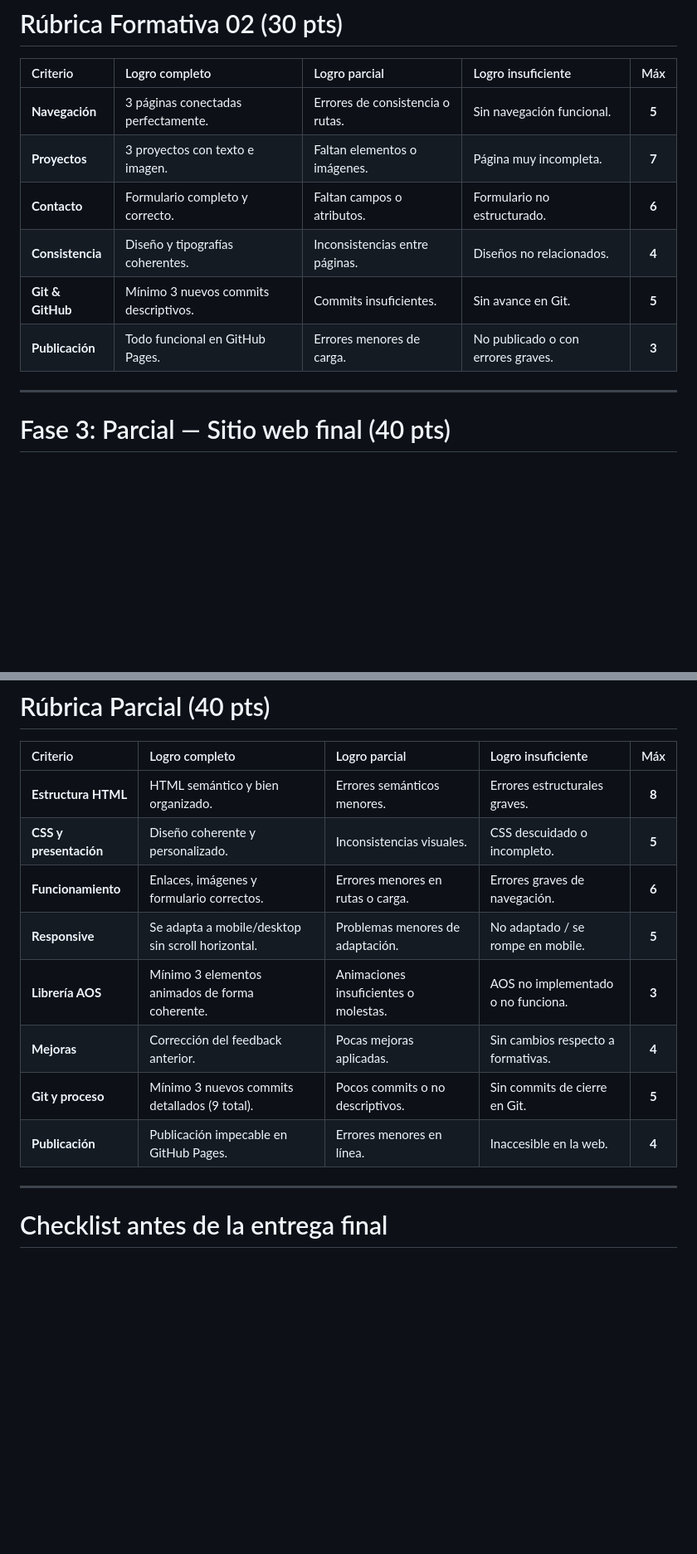
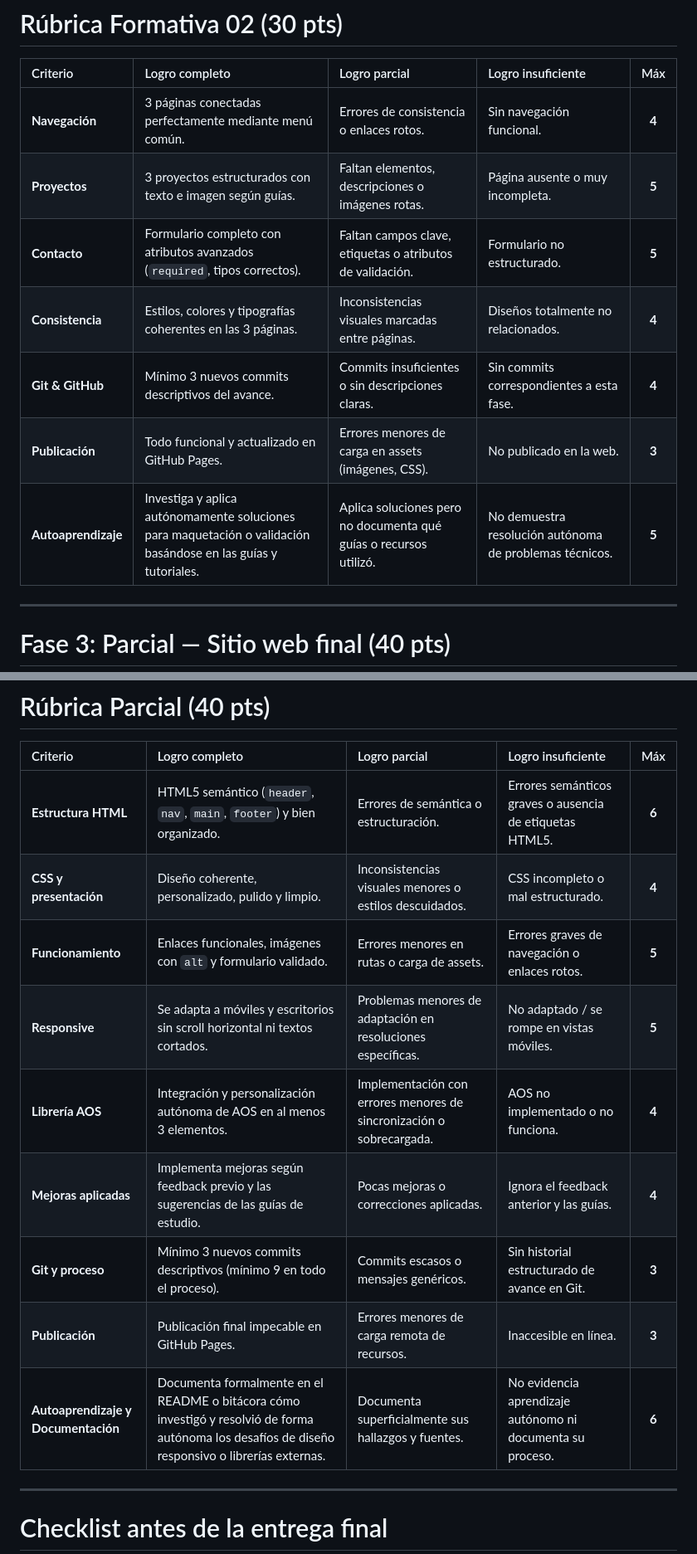
Before and after one commit to alejandradelgadoa21-rgb/portafolio-mkt, a Markdown page: README.md, 2 parts joined by grey strips. Shown at 83% size. GitHub-like rendering; blank space fills up the shorter version.

Commit message:
corrección guias + guia ia

```diff
--- a/README.md
+++ b/README.md
@@ -84,12 +104,13 @@ El proyecto se desarrolla y evalúa en 3 fases incrementales:
 
 | Criterio | Logro completo | Logro parcial | Logro insuficiente | Máx |
 | :--- | :--- | :--- | :--- | :---: |
-| **Navegación** | 3 páginas conectadas perfectamente. | Errores de consistencia o rutas. | Sin navegación funcional. | **5** |
-| **Proyectos** | 3 proyectos con texto e imagen. | Faltan elementos o imágenes. | Página muy incompleta. | **7** |
-| **Contacto** | Formulario completo y correcto. | Faltan campos o atributos. | Formulario no estructurado. | **6** |
-| **Consistencia** | Diseño y tipografías coherentes. | Inconsistencias entre páginas. | Diseños no relacionados. | **4** |
-| **Git & GitHub** | Mínimo 3 nuevos commits descriptivos. | Commits insuficientes. | Sin avance en Git. | **5** |
-| **Publicación** | Todo funcional en GitHub Pages. | Errores menores de carga. | No publicado o con errores graves. | **3** |
+| **Navegación** | 3 páginas conectadas perfectamente mediante menú común. | Errores de consistencia o enlaces rotos. | Sin navegación funcional. | **4** |
+| **Proyectos** | 3 proyectos estructurados con texto e imagen según guías. | Faltan elementos, descripciones o imágenes rotas. | Página ausente o muy incompleta. | **5** |
+| **Contacto** | Formulario completo con atributos avanzados (`required`, tipos correctos). | Faltan campos clave, etiquetas o atributos de validación. | Formulario no estructurado. | **5** |
+| **Consistencia** | Estilos, colores y tipografías coherentes en las 3 páginas. | Inconsistencias visuales marcadas entre páginas. | Diseños totalmente no relacionados. | **4** |
+| **Git & GitHub** | Mínimo 3 nuevos commits descriptivos del avance. | Commits insuficientes o sin descripciones claras. | Sin commits correspondientes a esta fase. | **4** |
+| **Publicación** | Todo funcional y actualizado en GitHub Pages. | Errores menores de carga en assets (imágenes, CSS). | No publicado en la web. | **3** |
+| **Autoaprendizaje** | Investiga y aplica autónomamente soluciones para maquetación o validación basándose en las guías y tutoriales. | Aplica soluciones pero no documenta qué guías o recursos utilizó. | No demuestra resolución autónoma de problemas técnicos. | **5** |
 
 ---
 
@@ -108,14 +129,15 @@ El proyecto se desarrolla y evalúa en 3 fases incrementales:
 
 | Criterio | Logro completo | Logro parcial | Logro insuficiente | Máx |
 | :--- | :--- | :--- | :--- | :---: |
-| **Estructura HTML** | HTML semántico y bien organizado. | Errores semánticos menores. | Errores estructurales graves. | **8** |
-| **CSS y presentación** | Diseño coherente y personalizado. | Inconsistencias visuales. | CSS descuidado o incompleto. | **5** |
-| **Funcionamiento** | Enlaces, imágenes y formulario correctos. | Errores menores en rutas o carga. | Errores graves de navegación. | **6** |
-| **Responsive** | Se adapta a mobile/desktop sin scroll horizontal. | Problemas menores de adaptación. | No adaptado / se rompe en mobile. | **5** |
-| **Librería AOS** | Mínimo 3 elementos animados de forma coherente. | Animaciones insuficientes o molestas. | AOS no implementado o no funciona. | **3** |
-| **Mejoras** | Corrección del feedback anterior. | Pocas mejoras aplicadas. | Sin cambios respecto a formativas. | **4** |
-| **Git y proceso** | Mínimo 3 nuevos commits detallados (9 total). | Pocos commits o no descriptivos. | Sin commits de cierre en Git. | **5** |
-| **Publicación** | Publicación impecable en GitHub Pages. | Errores menores en línea. | Inaccesible en la web. | **4** |
+| **Estructura HTML** | HTML5 semántico (`header`, `nav`, `main`, `footer`) y bien organizado. | Errores de semántica o estructuración. | Errores semánticos graves o ausencia de etiquetas HTML5. | **6** |
+| **CSS y presentación** | Diseño coherente, personalizado, pulido y limpio. | Inconsistencias visuales menores o estilos descuidados. | CSS incompleto o mal estructurado. | **4** |
+| **Funcionamiento** | Enlaces funcionales, imágenes con `alt` y formulario validado. | Errores menores en rutas o carga de assets. | Errores graves de navegación o enlaces rotos. | **5** |
+| **Responsive** | Se adapta a móviles y escritorios sin scroll horizontal ni textos cortados. | Problemas menores de adaptación en resoluciones específicas. | No adaptado / se rompe en vistas móviles. | **5** |
+| **Librería AOS** | Integración y personalización autónoma de AOS en al menos 3 elementos. | Implementación con errores menores de sincronización o sobrecargada. | AOS no implementado o no funciona. | **4** |
+| **Mejoras aplicadas** | Implementa mejoras según feedback previo y las sugerencias de las guías de estudio. | Pocas mejoras o correcciones aplicadas. | Ignora el feedback anterior y las guías. | **4** |
+| **Git y proceso** | Mínimo 3 nuevos commits descriptivos (mínimo 9 en todo el proceso). | Commits escasos o mensajes genéricos. | Sin historial estructurado de avance en Git. | **3** |
+| **Publicación** | Publicación final impecable en GitHub Pages. | Errores menores de carga remota de recursos. | Inaccesible en línea. | **3** |
+| **Autoaprendizaje y Documentación** | Documenta formalmente en el README o bitácora cómo investigó y resolvió de forma autónoma los desafíos de diseño responsivo o librerías externas. | Documenta superficialmente sus hallazgos y fuentes. | No evidencia aprendizaje autónomo ni documenta su proceso. | **6** |
 
 ---
 
```
Also changed, not shown: other parts of README.md (+25 -5 lines), guias/guia_formativa_01.md (+1 -1 lines), guias/guias_estudio/guia_ia.md (added, +56 -0 lines).
